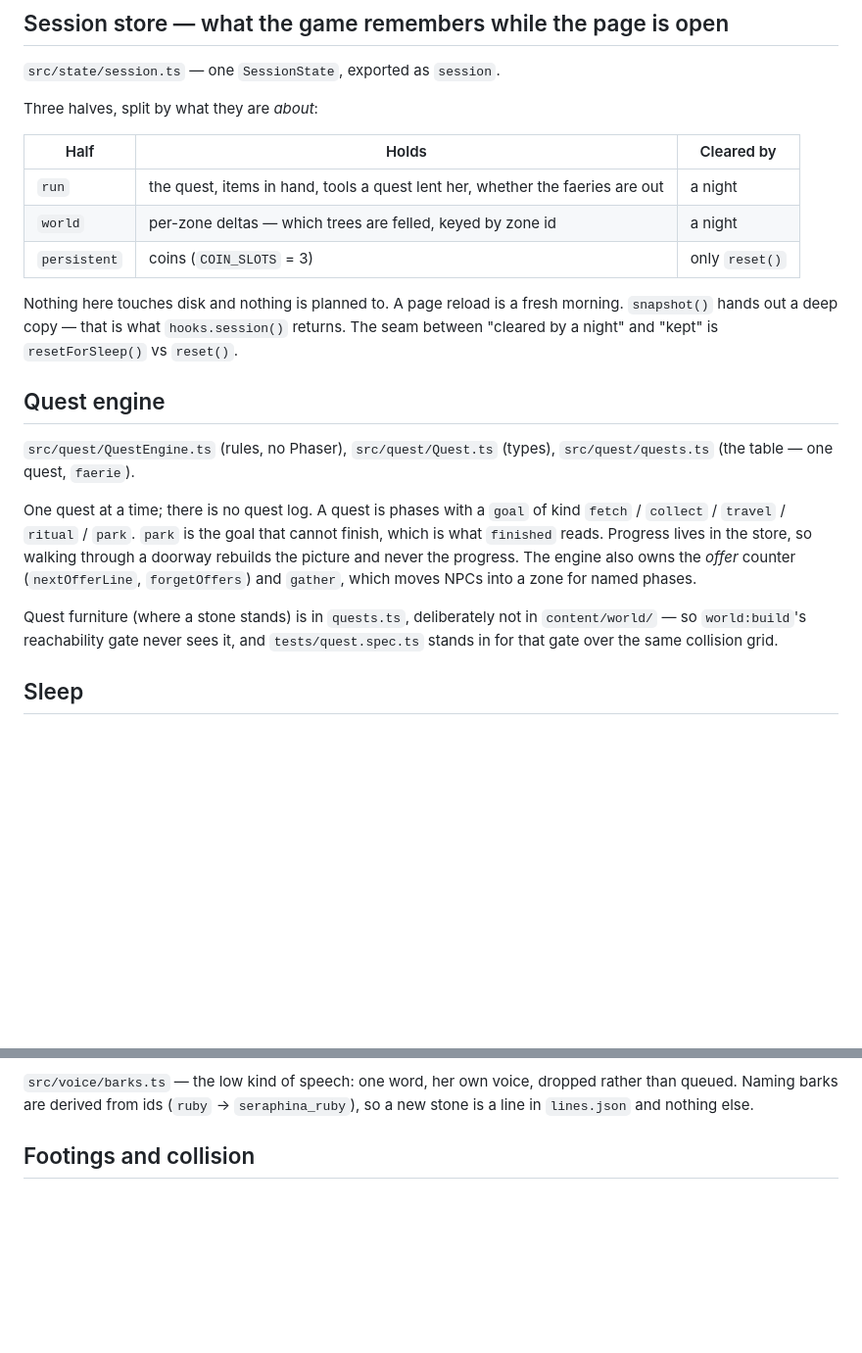
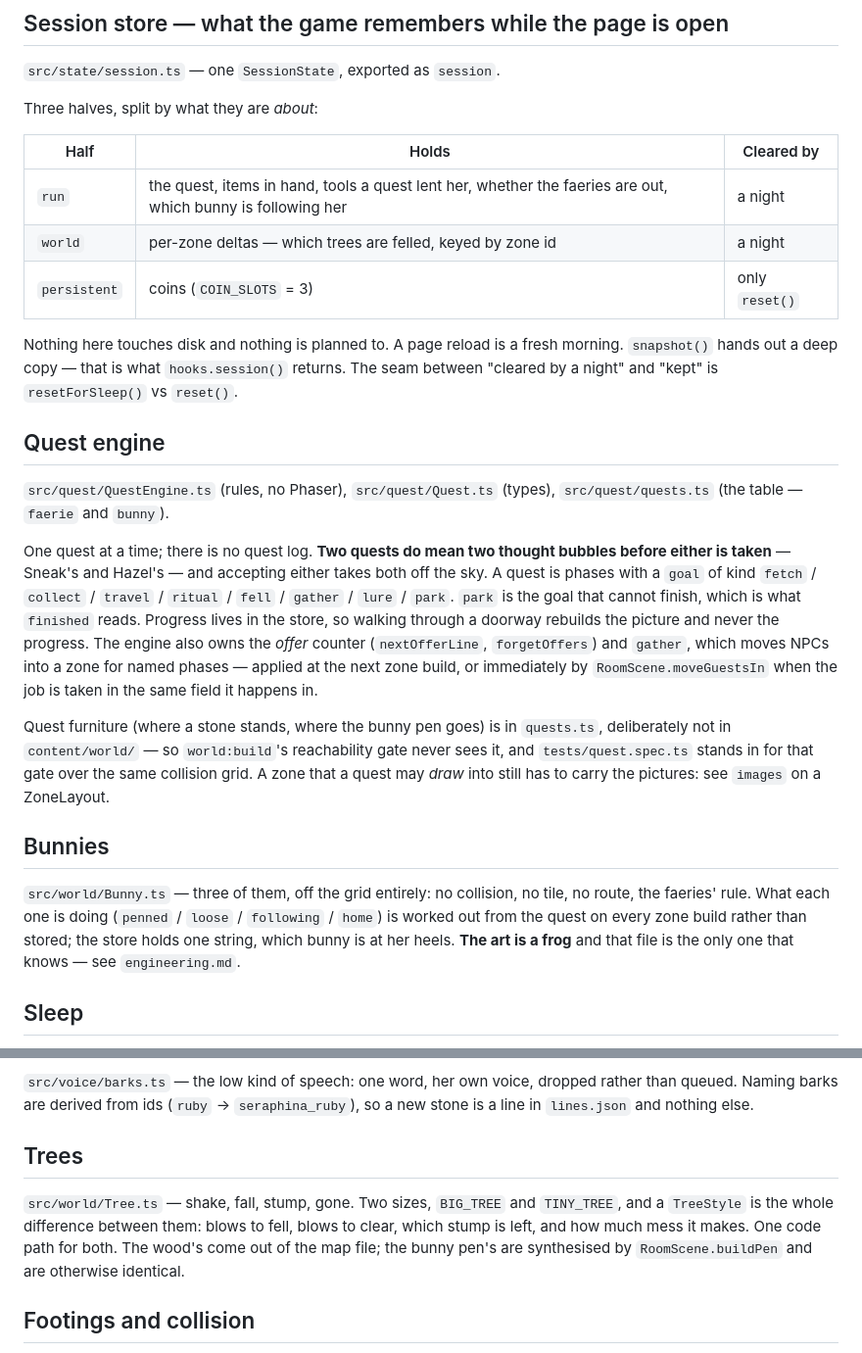
Before and after one commit to techmatt/seraphinas-secret, a Markdown page: docs/systems.md, 2 parts joined by grey strips. Shown at 98% size. Drawn GitHub-style; blank space fills up the shorter version.

```diff
--- a/docs/systems.md
+++ b/docs/systems.md
@@ -13,7 +13,7 @@ Three halves, split by what they are *about*:
 
 | Half | Holds | Cleared by |
 | --- | --- | --- |
-| `run` | the quest, items in hand, tools a quest lent her, whether the faeries are out | a night |
+| `run` | the quest, items in hand, tools a quest lent her, whether the faeries are out, which bunny is following her | a night |
 | `world` | per-zone deltas — which trees are felled, keyed by zone id | a night |
 | `persistent` | coins (`COIN_SLOTS` = 3) | only `reset()` |
 
@@ -25,18 +25,32 @@ returns. The seam between "cleared by a night" and "kept" is
 ## Quest engine
 
 `src/quest/QuestEngine.ts` (rules, no Phaser), `src/quest/Quest.ts` (types),
-`src/quest/quests.ts` (the table — one quest, `faerie`).
+`src/quest/quests.ts` (the table — `faerie` and `bunny`).
 
-One quest at a time; there is no quest log. A quest is phases with a `goal` of
-kind `fetch` / `collect` / `travel` / `ritual` / `park`. `park` is the goal that
-cannot finish, which is what `finished` reads. Progress lives in the store, so
-walking through a doorway rebuilds the picture and never the progress. The
-engine also owns the *offer* counter (`nextOfferLine`, `forgetOffers`) and
-`gather`, which moves NPCs into a zone for named phases.
+One quest at a time; there is no quest log. **Two quests do mean two thought
+bubbles before either is taken** — Sneak's and Hazel's — and accepting either
+takes both off the sky. A quest is phases with a `goal` of kind `fetch` /
+`collect` / `travel` / `ritual` / `fell` / `gather` / `lure` / `park`. `park` is
+the goal that cannot finish, which is what `finished` reads. Progress lives in
+the store, so walking through a doorway rebuilds the picture and never the
+progress. The engine also owns the *offer* counter (`nextOfferLine`,
+`forgetOffers`) and `gather`, which moves NPCs into a zone for named phases —
+applied at the next zone build, or immediately by `RoomScene.moveGuestsIn` when
+the job is taken in the same field it happens in.
 
-Quest furniture (where a stone stands) is in `quests.ts`, deliberately not in
-`content/world/` — so `world:build`'s reachability gate never sees it, and
-`tests/quest.spec.ts` stands in for that gate over the same collision grid.
+Quest furniture (where a stone stands, where the bunny pen goes) is in
+`quests.ts`, deliberately not in `content/world/` — so `world:build`'s
+reachability gate never sees it, and `tests/quest.spec.ts` stands in for that
+gate over the same collision grid. A zone that a quest may *draw* into still has
+to carry the pictures: see `images` on a ZoneLayout.
+
+## Bunnies
+
+`src/world/Bunny.ts` — three of them, off the grid entirely: no collision, no
+tile, no route, the faeries' rule. What each one is doing (`penned` / `loose` /
+`following` / `home`) is worked out from the quest on every zone build rather
+than stored; the store holds one string, which bunny is at her heels. **The art
+is a frog** and that file is the only one that knows — see `engineering.md`.
 
 ## Sleep
 
@@ -89,6 +103,14 @@ Content-time, never at runtime:
 `src/voice/barks.ts` — the low kind of speech: one word, her own voice, dropped
 rather than queued. Naming barks are derived from ids (`ruby` → `seraphina_ruby`),
 so a new stone is a line in `lines.json` and nothing else.
+
+## Trees
+
+`src/world/Tree.ts` — shake, fall, stump, gone. Two sizes, `BIG_TREE` and
+`TINY_TREE`, and a `TreeStyle` is the whole difference between them: blows to
+fell, blows to clear, which stump is left, and how much mess it makes. One code
+path for both. The wood's come out of the map file; the bunny pen's are
+synthesised by `RoomScene.buildPen` and are otherwise identical.
 
 ## Footings and collision
 
```
Also changed, not shown: CLAUDE.md (+4 -3 lines), docs/engineering.md (+29 -1 lines).
